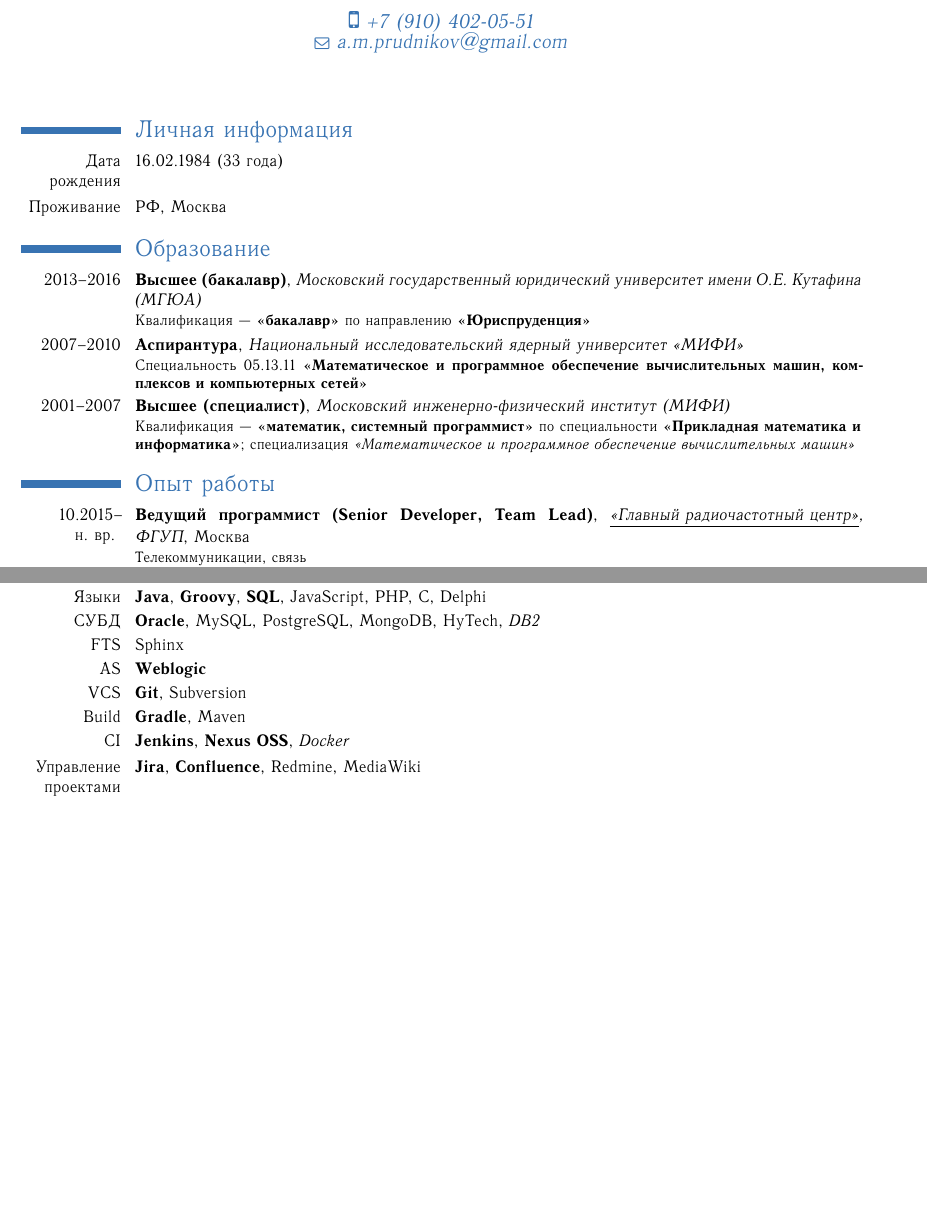
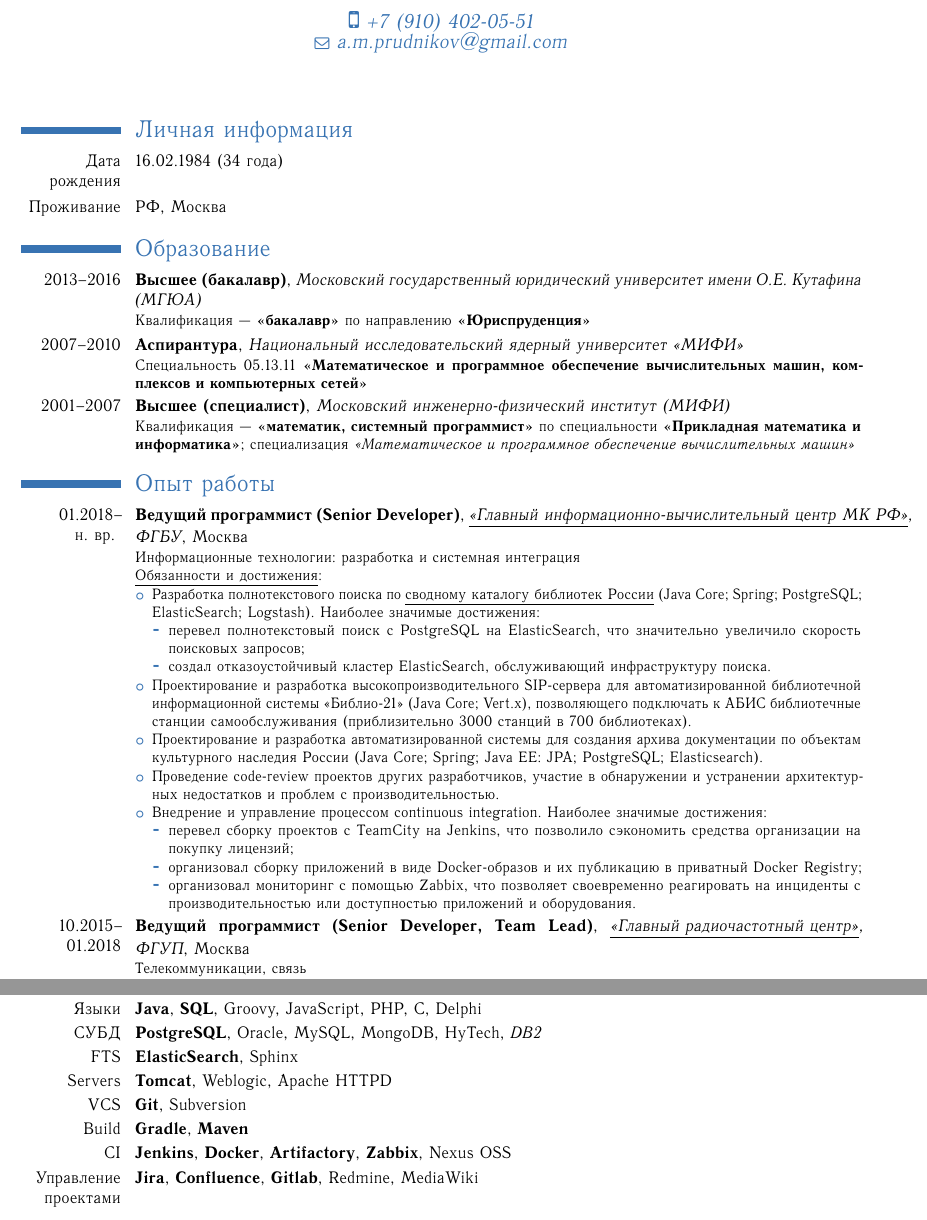
Before and after one commit to mitring/cv, a LaTeX CV (prudnikov_cv_ru.tex, which reads exp_ru.tex, pers_ru.tex, skill_ru.tex): two parts of pages 1 and 3 of 5, joined at a grey line, cut so that both start at the same text, the shorter picture padded with empty space. The pictures show the PDF file prudnikov_cv_ru.pdf that the author committed with the source.

Commit message:
Update russian version to current state

```diff
--- a/exp_ru.tex
+++ b/exp_ru.tex
@@ -1,8 +1,31 @@
 \section{Опыт работы}
-\cventry{10.2015--\\н. вр.~}{Ведущий программист (Senior Developer, Team Lead)}{\href{http://grfc.ru}{\underline{<<Главный радиочастотный центр>>}}, ФГУП}{Москва}{}{Телекоммуникации, связь\newline{}
+\cventry{01.2018--\\н. вр.~}{Ведущий программист (Senior Developer)}{\href{http://givc.ru}{\underline{<<Главный информационно-вычислительный центр МК РФ>>}}, ФГБУ}{Москва}{}{Информационные технологии: разработка и системная интеграция\newline{}
+\underline{Обязанности и достижения}:
+\begin{itemize}
+	\item Разработка полнотекстового поиска по \href{http://skbr21.ru}{\underline{сводному каталогу библиотек России}} (Java Core; Spring; PostgreSQL; ElasticSearch; Logstash). Наиболее значимые достижения:
+	\begin{itemize}
+		\item перевел полнотекстовый поиск с PostgreSQL на ElasticSearch, что значительно увеличило скорость поисковых запросов;
+		\item создал отказоустойчивый кластер ElasticSearch, обслуживающий инфраструктуру поиска.
+	\end{itemize}
+    \item Проектирование и разработка высокопроизводительного SIP-сервера для автоматизированной библиотечной информационной системы <<Библио-21>> (Java Core; Vert.x), позволяющего подключать к АБИС библиотечные станции самообслуживания (приблизительно 3000 станций в 700 библиотеках).
+    \item Проектирование и разработка автоматизированной системы для создания архива документации по объектам культурного наследия России (Java Core; Spring; Java EE: JPA; PostgreSQL; Elasticsearch).
+    \item Проведение code-review проектов других разработчиков, участие в обнаружении и устранении архитектурных недостатков и проблем с производительностью.
+	\item Внедрение и управление процессом continuous integration. Наиболее значимые достижения:
+	\begin{itemize}
+		\item перевел сборку проектов с TeamCity на Jenkins, что позволило сэкономить средства организации на покупку лицензий;
+		\item организовал сборку приложений в виде Docker-образов и их публикацию в приватный Docker Registry;
+		\item организовал мониторинг с помощью Zabbix, что позволяет своевременно реагировать на инциденты с производительностью или доступностью приложений и оборудования.
+	\end{itemize}
+\end{itemize}}
+
+\cventry{10.2015--01.2018}{Ведущий программист (Senior Developer, Team Lead)}{\href{http://grfc.ru}{\underline{<<Главный радиочастотный центр>>}}, ФГУП}{Москва}{}{Телекоммуникации, связь\newline{}
 \underline{Обязанности и достижения}:
 \begin{itemize}
   \item Руководство разработкой \href{https://online.grfc.ru}{\underline{интернет-портала}} для организации электронного документооборота между ФГУП <<Главный радиочастотный центр>> и его контрагентами (Java Core; Java EE: EJB, JMS, JPA, CDI, Servlet, JAX-WS; HTML/CSS/JS; СУБД Oracle). Наиболее значимые достижения:
+\end{itemize}}
+\cventry{}{}{}{}{}{
+\begin{itemize}
+  \item
   \begin{itemize}
     \item успешно внедрил портал в промышленную эксплуатацию;
     \item интегрировал портал с \href{http://taxcom.ru/dokumentooborot/}{\underline{оператором электронного документооборота}};
--- a/pers_ru.tex
+++ b/pers_ru.tex
@@ -1,3 +1,3 @@
 \section{Личная информация}
-\cvitem{Дата рождения}{16.02.1984 (33 года)}
+\cvitem{Дата рождения}{16.02.1984 (34 года)}
 \cvitem{Проживание}{РФ, Москва}
--- a/skill_ru.tex
+++ b/skill_ru.tex
@@ -1,14 +1,14 @@
 \section{Инструментарий}
 \cvitem{}{\textbf{Полужирным} отмечены инструменты, активно используемые в течение последнего года; обычным шрифтом --- активно использовавшиеся более года назад; \textit{курсивом} --- с которыми экспериментировал, но не использовал регулярно.}
 \cvitem{ОС}{\textbf{Linux (RedHat-based)}, \textbf{Windows}, \textit{FreeBSD}}
-\cvitem{Языки}{\textbf{Java}, \textbf{Groovy}, \textbf{SQL}, JavaScript, PHP, C, Delphi}
-\cvitem{СУБД}{\textbf{Oracle}, MySQL, PostgreSQL, MongoDB, HyTech, \textit{DB2}}
-\cvitem{FTS}{Sphinx}
-\cvitem{AS}{\textbf{Weblogic}}
+\cvitem{Языки}{\textbf{Java}, \textbf{SQL}, Groovy, JavaScript, PHP, C, Delphi}
+\cvitem{СУБД}{\textbf{PostgreSQL}, Oracle, MySQL, MongoDB, HyTech, \textit{DB2}}
+\cvitem{FTS}{\textbf{ElasticSearch}, Sphinx}
+\cvitem{Servers}{\textbf{Tomcat}, Weblogic, Apache HTTPD}
 \cvitem{VCS}{\textbf{Git}, Subversion}
-\cvitem{Build}{\textbf{Gradle}, Maven}
-\cvitem{CI}{\textbf{Jenkins}, \textbf{Nexus OSS}, \textit{Docker}}
-\cvitem{Управление проектами}{\textbf{Jira}, \textbf{Confluence}, Redmine, MediaWiki}
+\cvitem{Build}{\textbf{Gradle}, \textbf{Maven}}
+\cvitem{CI}{\textbf{Jenkins}, \textbf{Docker}, \textbf{Artifactory}, \textbf{Zabbix}, Nexus OSS}
+\cvitem{Управление проектами}{\textbf{Jira}, \textbf{Confluence}, \textbf{Gitlab}, Redmine, MediaWiki}
 \cvitem{Компьютерная математика}{Octave, Scilab}
 \cvitem{Верстка}{\textbf{LaTeX}, \textbf{HTML}, \textbf{CSS}}
 
```
Also changed, not shown: cert_en.tex (+2 -2 lines), cert_ru.tex (+2 -2 lines), contact_en.tex (+2 -0 lines), contact_ru.tex (+2 -0 lines), pers_en.tex (+1 -1 lines), prudnikov_cv_en.tex (+17 -0 lines), prudnikov_cv_ru.tex (+17 -0 lines), skill_en.tex (+7 -7 lines), prudnikov_cv_en.pdf, prudnikov_cv_ru.pdf, exp_ru.tex (12 more changed lines).
